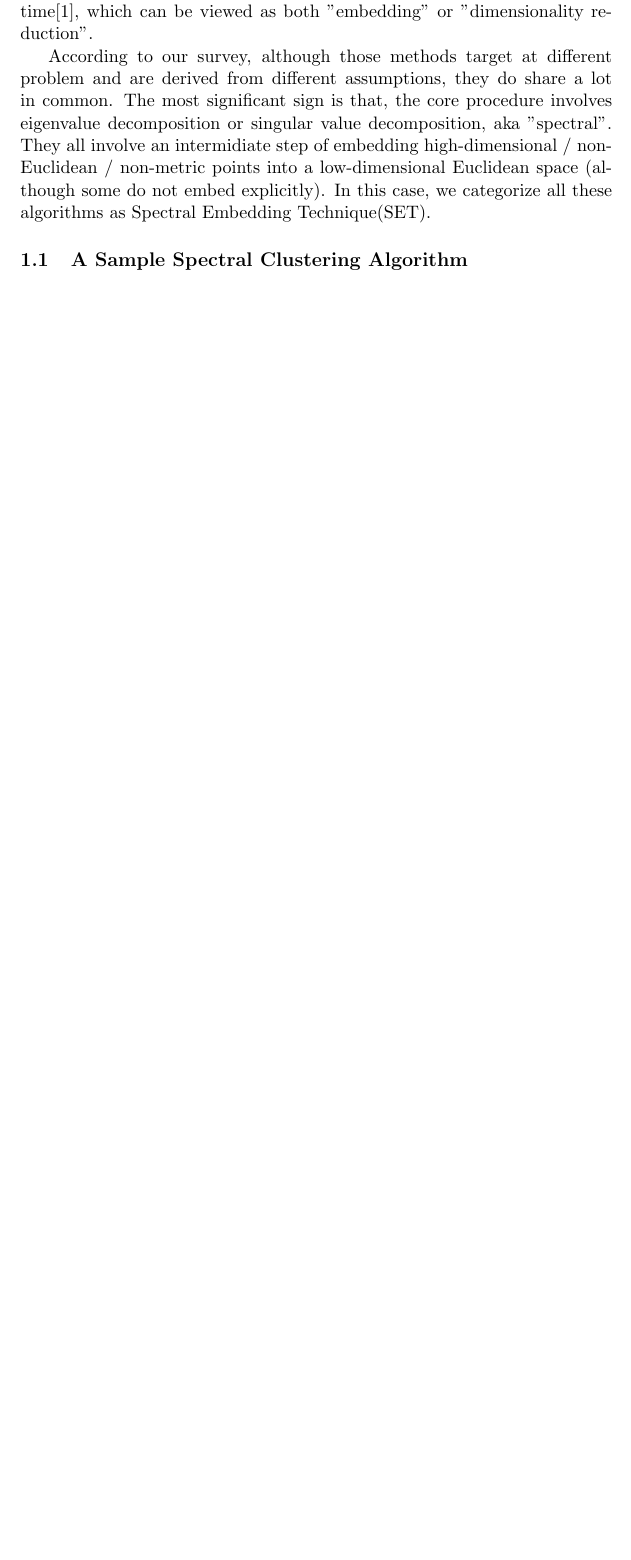
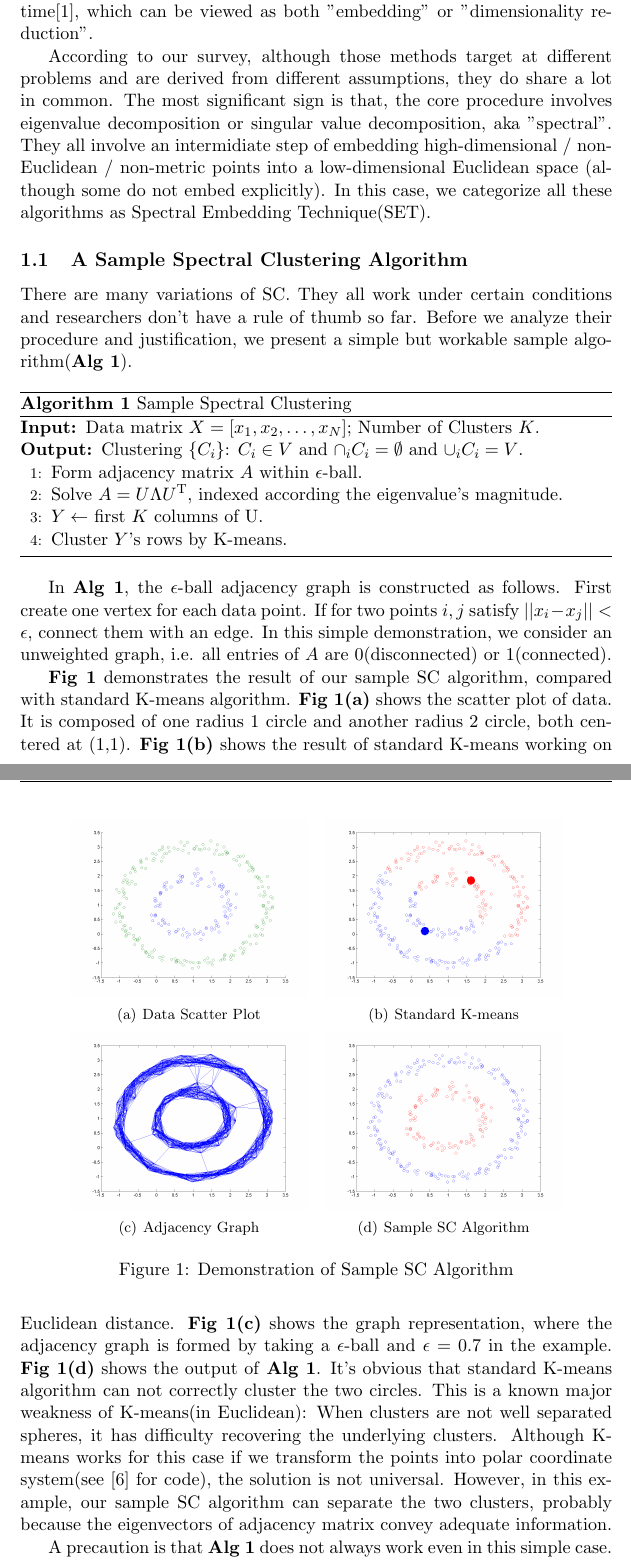
Before and after one commit to hupili/Spectral-2Hop, a LaTeX paper (spectral-clustering/paper/spectral.tex): part of page 3 of 5 before the commit and two parts of pages 3 and 4 of 7 after it, the two joined at a grey line, cut so that both start at the same text, the shorter picture padded with empty space. Compiled offline with pdfLaTeX.

Commit message:
sample SC algorithm

```diff
--- a/spectral-clustering/paper/spectral.tex
+++ b/spectral-clustering/paper/spectral.tex
@@ -1,5 +1,13 @@
 %Modify the relative path accordingly
 \input{common.tex}
+
+\usepackage{algorithm}
+\usepackage{algorithmic}
+\floatname{algorithm}{Algorithm}
+\renewcommand{\algorithmicrequire}{\textbf{Input:}}
+\renewcommand{\algorithmicensure}{\textbf{Output:}}
+
+\usepackage{subfigure}
 
 \fancyhead[LO,LE]{HU, Pili}
 \fancyhead[RO,RE]{Spectral Clustering Survey}
@@ -46,7 +54,7 @@ used in computational psychology for a very long time\cite{borg2005modern},
 which can be viewed as both "embedding" or "dimensionality reduction".
 
 
-According to our survey, although those methods target at different problem
+According to our survey, although those methods target at different problems
 and are derived from different assumptions, they do share a lot in common.
 The most significant sign is that, the core procedure involves
 eigenvalue decomposition or singular value decomposition, aka "spectral".
@@ -56,3 +64,88 @@ non-Euclidean / non-metric points into a low-dimensional Euclidean space
 these algorithms as Spectral Embedding Technique(SET).
 
 \subsection{A Sample Spectral Clustering Algorithm}
+
+%%Following is just an example copied from:
+%%http://en.wikibooks.org/wiki/LaTeX/Algorithms_and_Pseudocode
+%\begin{algorithm}                      % enter the algorithm environment
+%\caption{Calculate $y = x^n$}          % give the algorithm a caption
+%\label{alg1}                           % and a label for \ref{} commands later in the document
+%\begin{algorithmic}                    % enter the algorithmic environment
+%    \REQUIRE $n \geq 0 \vee x \neq 0$
+%    \ENSURE $y = x^n$
+%\end{algorithmic}
+%\end{algorithm}
+
+There are many variations of SC. They all work under certain conditions
+and researchers don't have a rule of thumb so far. Before we analyze their
+procedure and justification, we present a simple but workable sample
+algorithm(\ralg{\ref{alg:sc_sample}}).
+
+\begin{algorithm}[htb]
+	\caption{Sample Spectral Clustering}
+	\label{alg:sc_sample}
+	\begin{algorithmic}[1]
+		\REQUIRE Data matrix $X = [x_1, x_2, \ldots, x_N]$;
+		Number of Clusters $K$.
+		\ENSURE Clustering $\{C_i\}$: $C_i \in V$
+			and $\cap_i C_i = \emptyset$
+			and $\cup_i C_i = V$.
+		\STATE Form adjacency matrix $A$ within $\epsilon$-ball.
+		\STATE Solve $A = U \Lambda \tran{U}$, indexed according
+		the eigenvalue's magnitude.
+		\STATE $Y \leftarrow$ first $K$ columns of U.
+		\STATE Cluster $Y$'s rows by K-means.
+	\end{algorithmic}
+\end{algorithm}
+
+In \ralg{\ref{alg:sc_sample}}, the $\epsilon$-ball adjacency graph is
+constructed as follows. First create one vertex for each data point.
+If for two points $i,j$ satisfy $||x_i-x_j|| < \epsilon$, connect
+them with an edge. In this simple demonstration, we consider an unweighted
+graph, i.e. all entries of $A$ are 0(disconnected) or 1(connected).
+
+\begin{figure}
+	\centering
+	\subfigure[Data Scatter Plot]{
+		\includegraphics[width=0.4\textwidth]{../plot/sc_sample_scatter.png}
+		\label{fig:ssc_data}
+	}
+	\subfigure[Standard K-means]{
+		\includegraphics[width=0.4\textwidth]{../plot/sc_sample_kmeans.png}
+		\label{fig:ssc_kmeans}
+	}
+	\subfigure[Adjacency Graph]{
+		\includegraphics[width=0.4\textwidth]{../plot/sc_sample_adj.png}
+		\label{fig:ssc_adj}
+	}
+	\subfigure[Sample SC Algorithm]{
+		\includegraphics[width=0.4\textwidth]{../plot/sc_sample_sc.png}
+		\label{fig:ssc_sc}
+	}
+	\caption{Demonstration of Sample SC Algorithm}
+	\label{fig:ssc_demo}
+\end{figure}
+
+\rfig{\ref{fig:ssc_demo}} demonstrates the result of our sample SC algorithm,
+compared with standard K-means algorithm.
+\rfig{\ref{fig:ssc_data}} shows the scatter plot of data.
+It is composed of one radius 1 circle and another radius 2 circle,
+both centered at (1,1).
+\rfig{\ref{fig:ssc_kmeans}} shows the result of standard K-means
+working on Euclidean distance.
+\rfig{\ref{fig:ssc_adj}} shows the graph representation, where
+the adjacency graph is formed by taking a $\epsilon$-ball and
+$\epsilon=0.7$ in the example.
+\rfig{\ref{fig:ssc_sc}} shows the output of \ralg{\ref{alg:sc_sample}}.
+It's obvious that standard K-means algorithm can not correctly cluster
+the two circles. This is a known major weakness of K-means(in Euclidean):
+When clusters are not well separated spheres, it has difficulty recovering
+the underlying clusters. Although K-means works for this case
+if we transform the points
+into polar coordinate system(see \cite{hu2012-spectral2hop} for code),
+the solution is not universal. However, in this example, our sample SC
+algorithm can separate the two clusters, probably because the eigenvectors
+of adjacency matrix convey adequate information.
+
+A precaution is that \ralg{\ref{alg:sc_sample}} does not always work even
+in this simple case. Nor have we seen this algorithm from formally published works
```
Also changed, not shown: spectral-clustering/reference/gen_bib_body.tex (+4 -0 lines), spectral-clustering/paper/spectral.pdf, spectral-clustering/reference/gen_bib.bbl, spectral-clustering/paper/spectral.tex (12 more changed lines).
